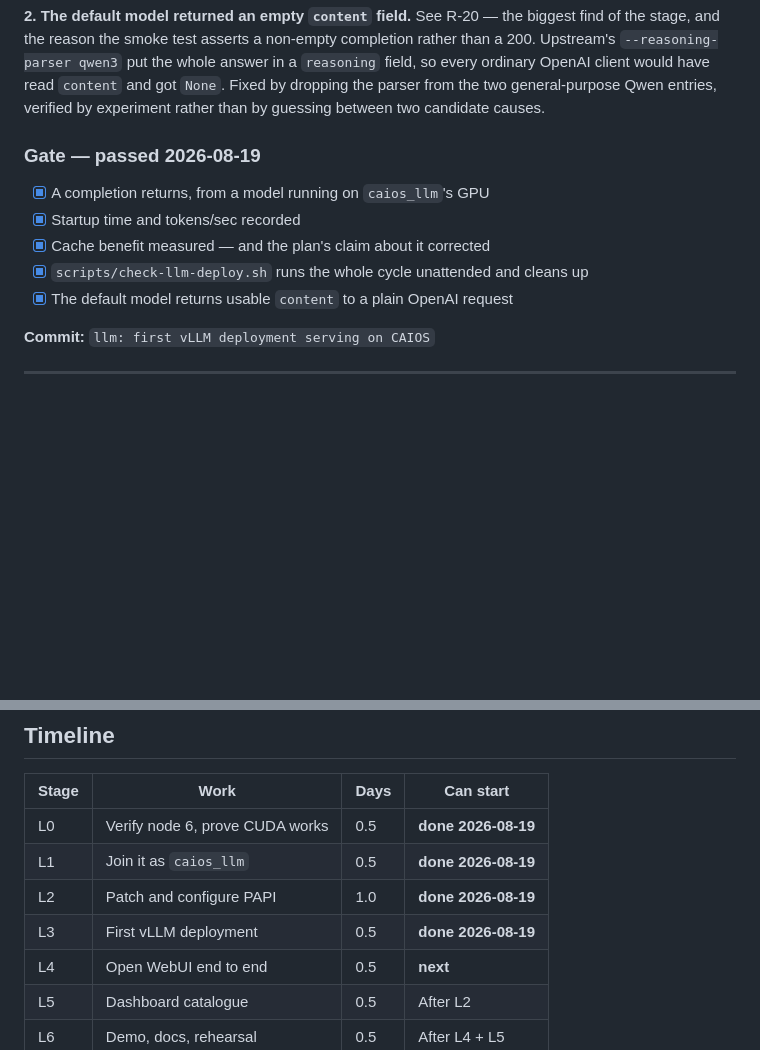
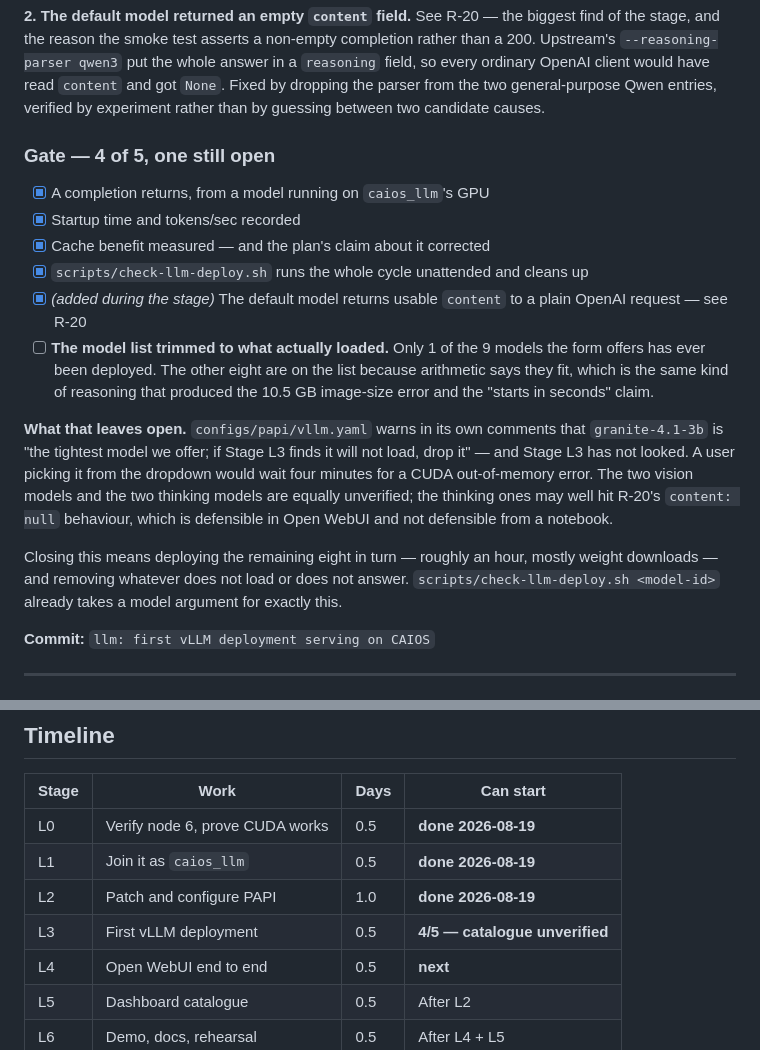
Before and after one commit to AlirezaAbedinii/CAIOS, a Markdown page: docs/llm-plan.md, 2 parts joined by grey strips. Drawn GitHub-style; blank space fills up the shorter version.

Commit message:
docs: restore the Stage L3 gate item I moved
The original gate said "the model list trimmed to what actually loaded". That
was replaced during the stage with an item about the default model returning
content, which is a real finding but a different check — and the substitution
was not flagged.

Only 1 of the 9 models the deploy form offers has ever been deployed. The
catalogue's own comments warn that granite-4.1-3b may not load at all. Gate
restored as open, with what it would take to close it.

```diff
--- a/docs/llm-plan.md
+++ b/docs/llm-plan.md
@@ -584,13 +584,31 @@ answer in a `reasoning` field, so every ordinary OpenAI client would have read
 general-purpose Qwen entries, verified by experiment rather than by guessing
 between two candidate causes.
 
-### Gate — passed 2026-08-19
+### Gate — 4 of 5, one still open
 
 - [x] A completion returns, from a model running on `caios_llm`'s GPU
 - [x] Startup time and tokens/sec recorded
 - [x] Cache benefit measured — and the plan's claim about it corrected
 - [x] `scripts/check-llm-deploy.sh` runs the whole cycle unattended and cleans up
-- [x] The default model returns usable `content` to a plain OpenAI request
+- [x] *(added during the stage)* The default model returns usable `content` to a
+      plain OpenAI request — see R-20
+- [ ] **The model list trimmed to what actually loaded.** Only 1 of the 9 models
+      the form offers has ever been deployed. The other eight are on the list
+      because arithmetic says they fit, which is the same kind of reasoning that
+      produced the 10.5 GB image-size error and the "starts in seconds" claim.
+
+**What that leaves open.** `configs/papi/vllm.yaml` warns in its own comments
+that `granite-4.1-3b` is "the tightest model we offer; if Stage L3 finds it will
+not load, drop it" — and Stage L3 has not looked. A user picking it from the
+dropdown would wait four minutes for a CUDA out-of-memory error. The two vision
+models and the two thinking models are equally unverified; the thinking ones may
+well hit R-20's `content: null` behaviour, which is defensible in Open WebUI and
+not defensible from a notebook.
+
+Closing this means deploying the remaining eight in turn — roughly an hour,
+mostly weight downloads — and removing whatever does not load or does not answer.
+`scripts/check-llm-deploy.sh <model-id>` already takes a model argument for
+exactly this.
 
 **Commit:** `llm: first vLLM deployment serving on CAIOS`
 
@@ -717,7 +735,7 @@ minutes; this should not push it past 26.
 | L0 | Verify node 6, prove CUDA works | 0.5 | **done 2026-08-19** |
 | L1 | Join it as `caios_llm` | 0.5 | **done 2026-08-19** |
 | L2 | Patch and configure PAPI | 1.0 | **done 2026-08-19** |
-| L3 | First vLLM deployment | 0.5 | **done 2026-08-19** |
+| L3 | First vLLM deployment | 0.5 | **4/5 — catalogue unverified** |
 | L4 | Open WebUI end to end | 0.5 | **next** |
 | L5 | Dashboard catalogue | 0.5 | After L2 |
 | L6 | Demo, docs, rehearsal | 0.5 | After L4 + L5 |
```
